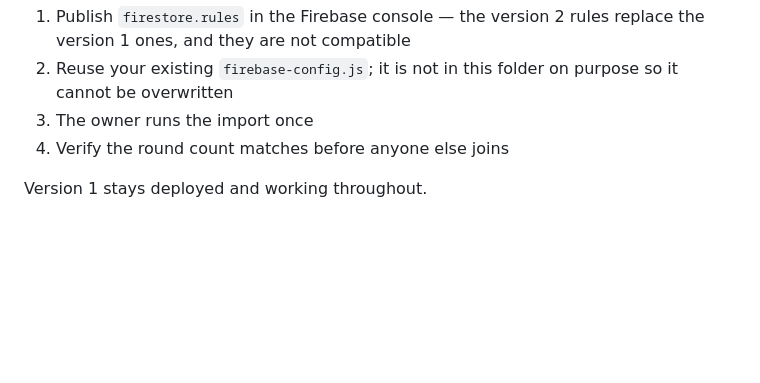
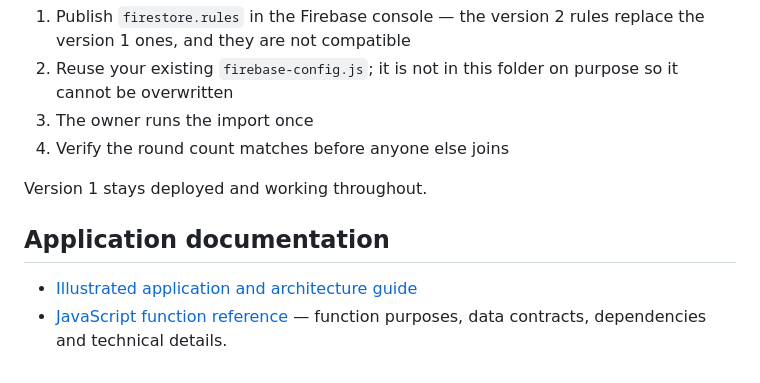
Before and after one commit to willyros01/scorecard, a Markdown page: README.md, the part around the change. GitHub-like rendering; blank space fills up the shorter version.

Commit message:
docs: link JavaScript function reference

```diff
--- a/README.md
+++ b/README.md
@@ -196,3 +196,9 @@ The 500-round cap on `watchRounds` is there on purpose. An unbounded query is ex
 4. Verify the round count matches before anyone else joins
 
 Version 1 stays deployed and working throughout.
+
+
+## Application documentation
+
+- [Illustrated application and architecture guide](APP-CODE-GUIDE.md)
+- [JavaScript function reference](JAVASCRIPT-REFERENCE.md) — function purposes, data contracts, dependencies and technical details.
```
